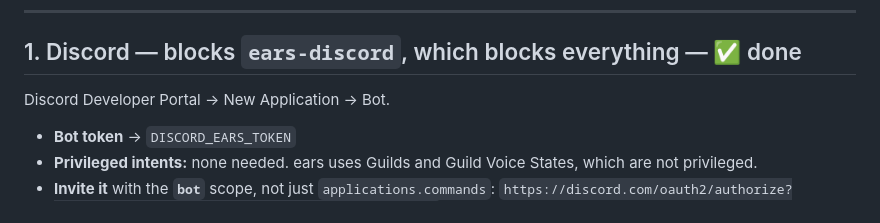
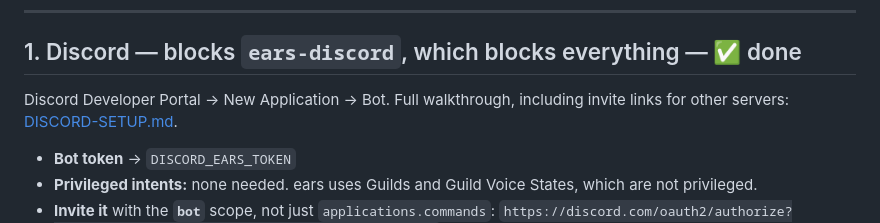
Before and after one commit to bioztar/gavel, a Markdown page: docs/CREDENTIALS.md, the part around the change. Rendered like a GitHub page.

```diff
--- a/docs/CREDENTIALS.md
+++ b/docs/CREDENTIALS.md
@@ -15,6 +15,7 @@ into a file that is tracked, an issue, or a chat message.
 ## 1. Discord — blocks `ears-discord`, which blocks everything — ✅ done
 
 Discord Developer Portal → New Application → Bot.
+Full walkthrough, including invite links for other servers: [DISCORD-SETUP.md](DISCORD-SETUP.md).
 
 - **Bot token** → `DISCORD_EARS_TOKEN`
 - **Privileged intents:** none needed. ears uses Guilds and Guild Voice States, which are not privileged.
```
Also changed, not shown: docs/DISCORD-SETUP.md (added, +147 -0 lines), packages/ears-discord/README.md (+1 -0 lines).
